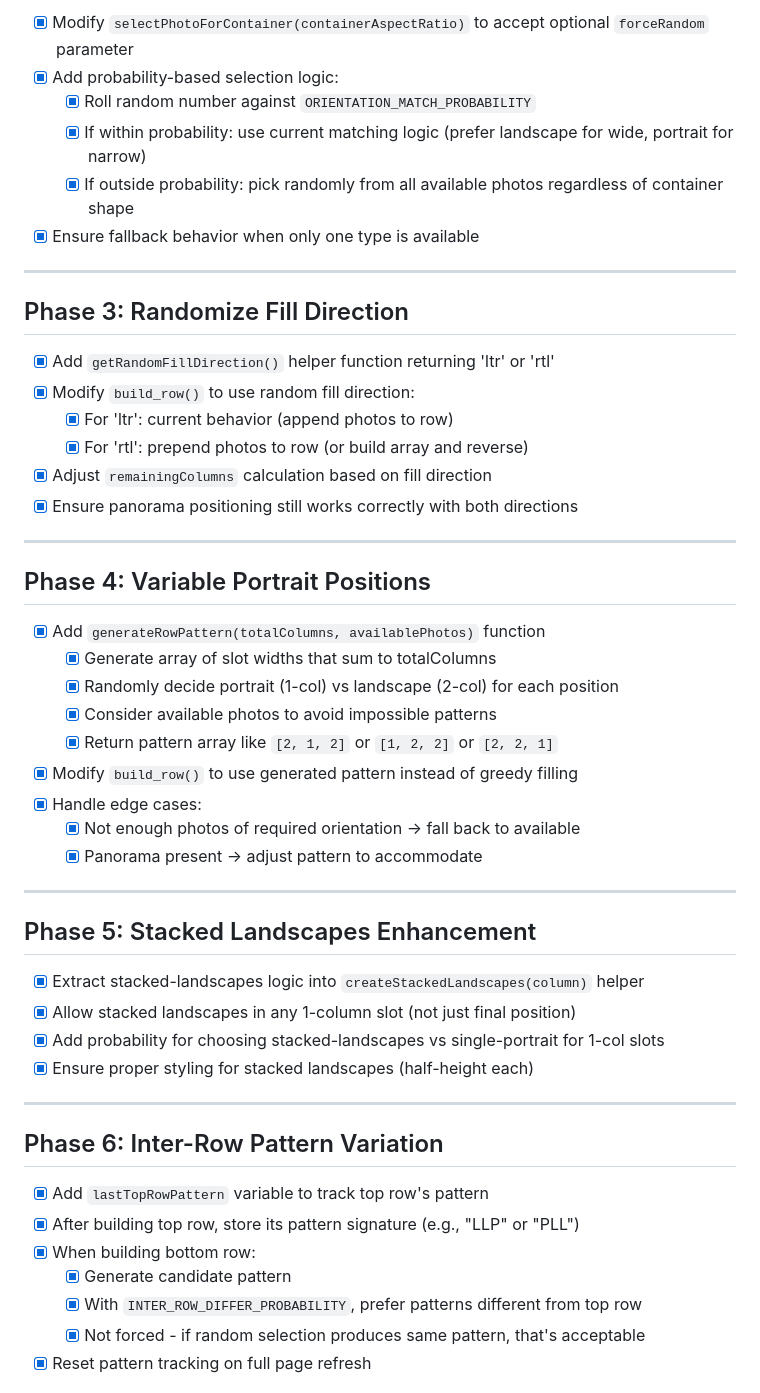
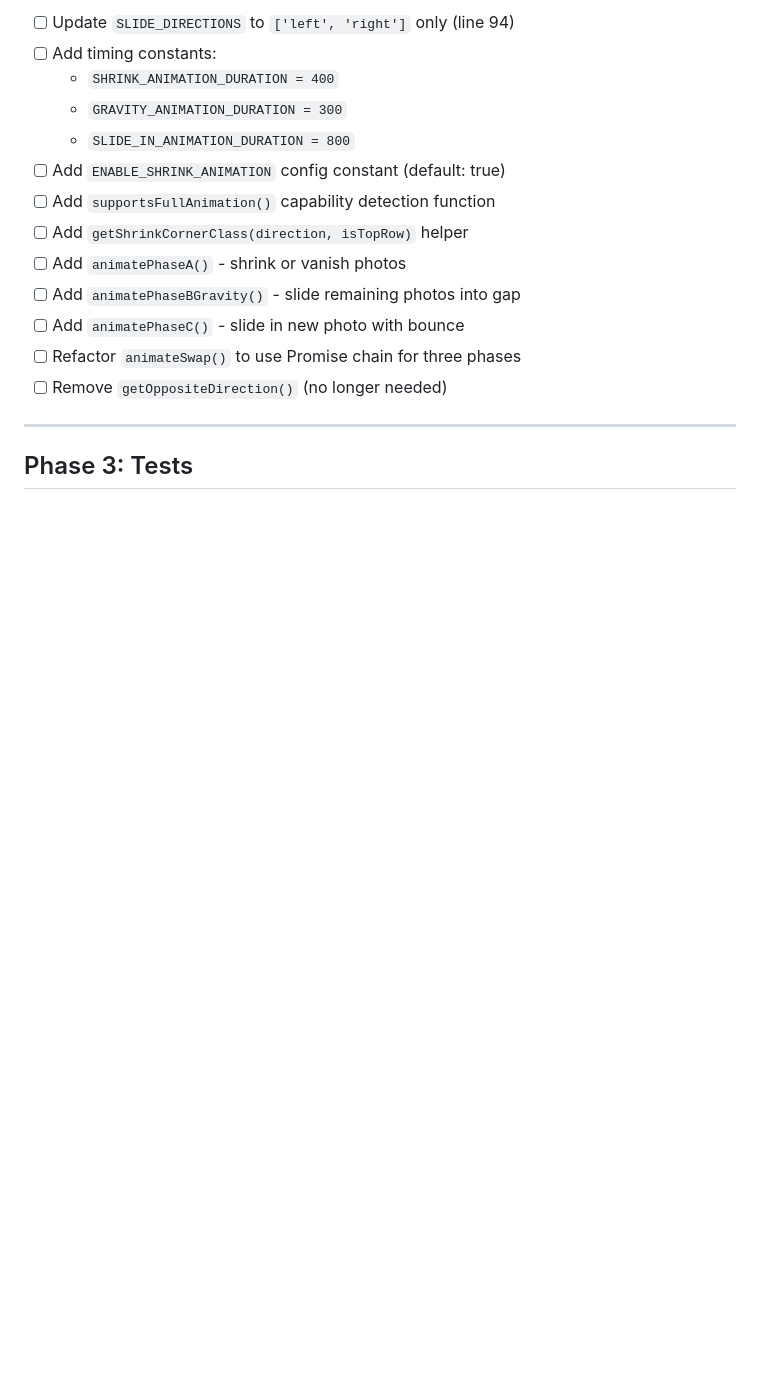
Before and after one commit to neybar/pi_slide_show, a Markdown page: TODO.md, the part around one of its changes. Drawn GitHub-style; blank space fills up the shorter version.

```diff
--- a/TODO.md
+++ b/TODO.md
@@ -47,54 +53,19 @@ The current `build_row()` algorithm is deterministic:
 
-- [x] Modify `selectPhotoForContainer(containerAspectRatio)` to accept optional `forceRandom` parameter
-- [x] Add probability-based selection logic:
-  - [x] Roll random number against `ORIENTATION_MATCH_PROBABILITY`
-  - [x] If within probability: use current matching logic (prefer landscape for wide, portrait for narrow)
-  - [x] If outside probability: pick randomly from all available photos regardless of container shape
-- [x] Ensure fallback behavior when only one type is available
+- [ ] Update `SLIDE_DIRECTIONS` to `['left', 'right']` only (line 94)
+- [ ] Add timing constants:
+  - `SHRINK_ANIMATION_DURATION = 400`
+  - `GRAVITY_ANIMATION_DURATION = 300`
+  - `SLIDE_IN_ANIMATION_DURATION = 800`
+- [ ] Add `ENABLE_SHRINK_ANIMATION` config constant (default: true)
+- [ ] Add `supportsFullAnimation()` capability detection function
+- [ ] Add `getShrinkCornerClass(direction, isTopRow)` helper
+- [ ] Add `animatePhaseA()` - shrink or vanish photos
+- [ ] Add `animatePhaseBGravity()` - slide remaining photos into gap
+- [ ] Add `animatePhaseC()` - slide in new photo with bounce
+- [ ] Refactor `animateSwap()` to use Promise chain for three phases
+- [ ] Remove `getOppositeDirection()` (no longer needed)
 
 ---
 
-## Phase 3: Randomize Fill Direction
+## Phase 3: Tests
 
-- [x] Add `getRandomFillDirection()` helper function returning 'ltr' or 'rtl'
-- [x] Modify `build_row()` to use random fill direction:
-  - [x] For 'ltr': current behavior (append photos to row)
-  - [x] For 'rtl': prepend photos to row (or build array and reverse)
-- [x] Adjust `remainingColumns` calculation based on fill direction
-- [x] Ensure panorama positioning still works correctly with both directions
-
----
-
-## Phase 4: Variable Portrait Positions
-
-- [x] Add `generateRowPattern(totalColumns, availablePhotos)` function
-  - [x] Generate array of slot widths that sum to totalColumns
-  - [x] Randomly decide portrait (1-col) vs landscape (2-col) for each position
-  - [x] Consider available photos to avoid impossible patterns
-  - [x] Return pattern array like `[2, 1, 2]` or `[1, 2, 2]` or `[2, 2, 1]`
-- [x] Modify `build_row()` to use generated pattern instead of greedy filling
-- [x] Handle edge cases:
-  - [x] Not enough photos of required orientation → fall back to available
-  - [x] Panorama present → adjust pattern to accommodate
-
----
-
-## Phase 5: Stacked Landscapes Enhancement
-
-- [x] Extract stacked-landscapes logic into `createStackedLandscapes(column)` helper
-- [x] Allow stacked landscapes in any 1-column slot (not just final position)
-- [x] Add probability for choosing stacked-landscapes vs single-portrait for 1-col slots
-- [x] Ensure proper styling for stacked landscapes (half-height each)
-
----
-
-## Phase 6: Inter-Row Pattern Variation
-
-- [x] Add `lastTopRowPattern` variable to track top row's pattern
-- [x] After building top row, store its pattern signature (e.g., "LLP" or "PLL")
-- [x] When building bottom row:
-  - [x] Generate candidate pattern
-  - [x] With `INTER_ROW_DIFFER_PROBABILITY`, prefer patterns different from top row
-  - [x] Not forced - if random selection produces same pattern, that's acceptable
-- [x] Reset pattern tracking on full page refresh
-
```
Also changed, not shown: other parts of TODO.md (+66 -101 lines).
